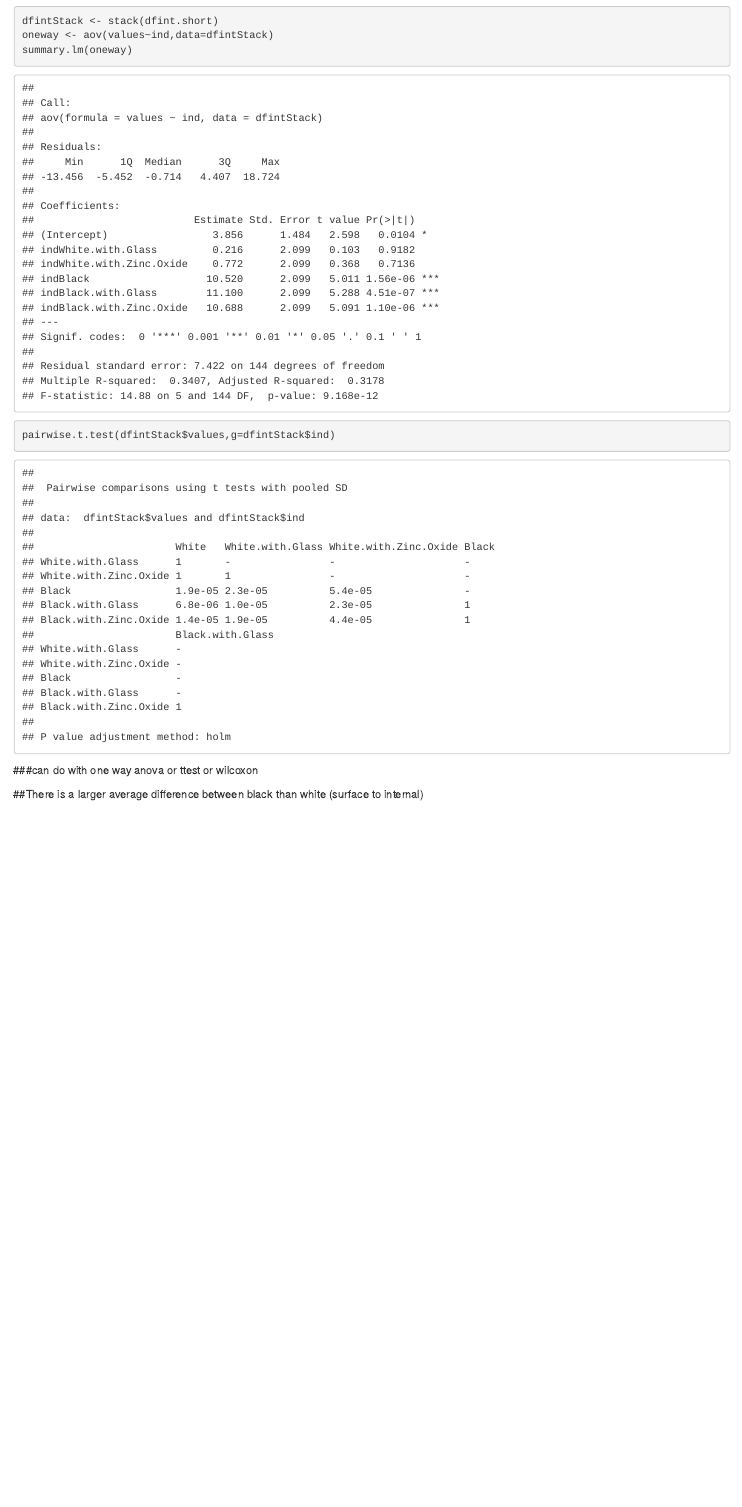
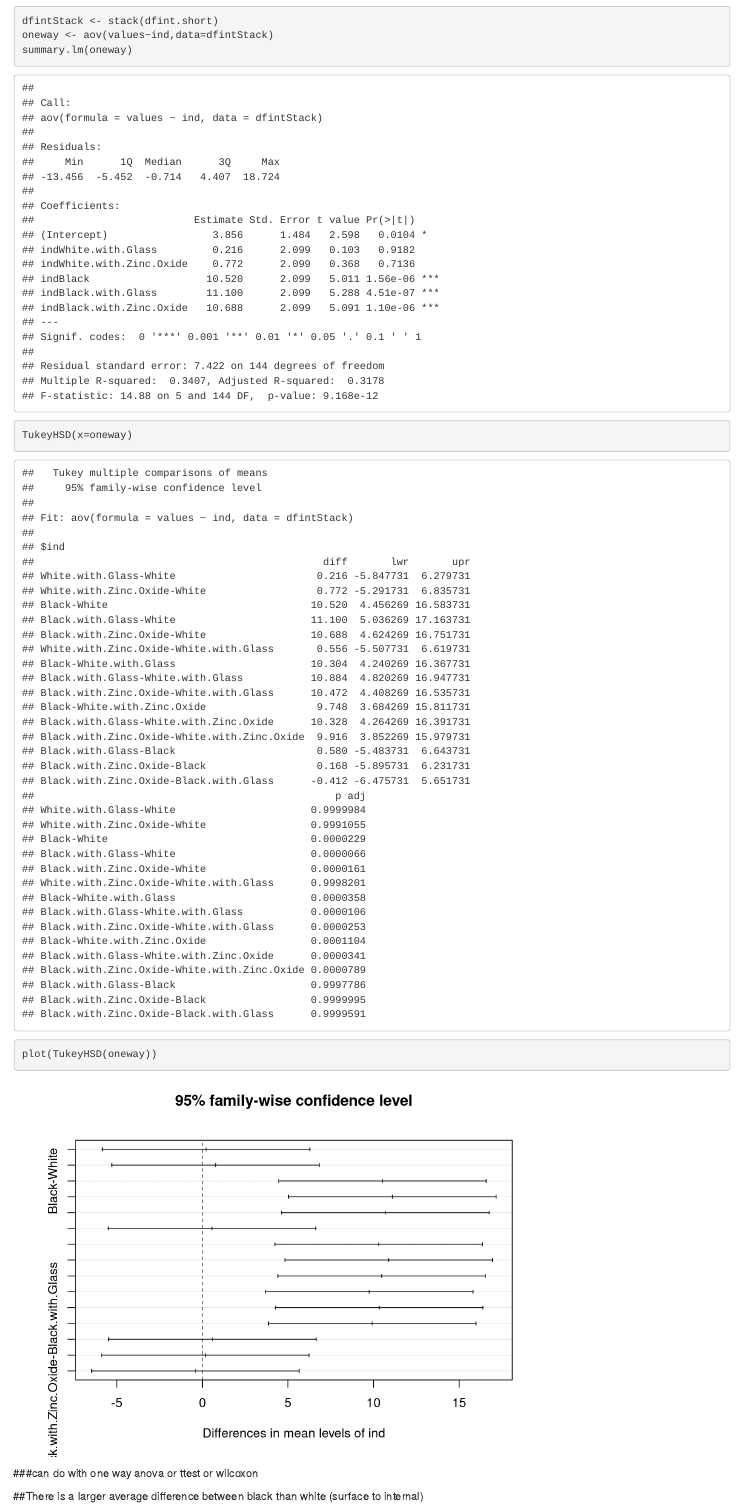
Before and after one commit to WilliamKitto/compton, an R Markdown document (firstLook.rmd): the page in a window 1100 px wide, from 2790 px down. Rendered offline with R 4.5, knitr and Pandoc, with nearby package versions; some code elsewhere in the file could not run offline.

Commit message:
Add in family pairwise t.tests and conf interval plots

````diff
--- a/firstLook.rmd
+++ b/firstLook.rmd
@@ -114,7 +114,8 @@ boxplot(dfint.short)
 dfintStack <- stack(dfint.short)
 oneway <- aov(values~ind,data=dfintStack)
 summary.lm(oneway)
-pairwise.t.test(dfintStack$values,g=dfintStack$ind)
+TukeyHSD(x=oneway)
+plot(TukeyHSD(oneway))
 ```
 
 
````
Also changed, not shown: firstLook.rmd (2 more changed lines).
